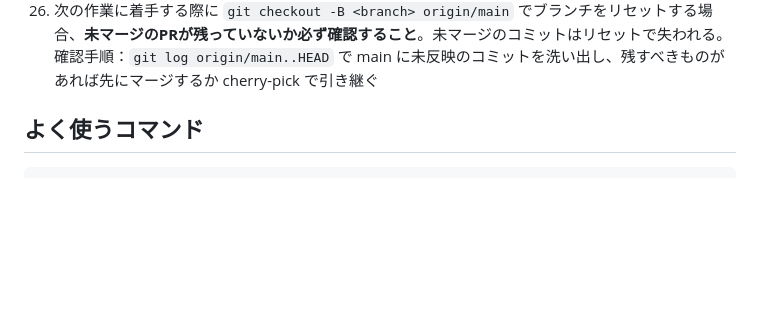
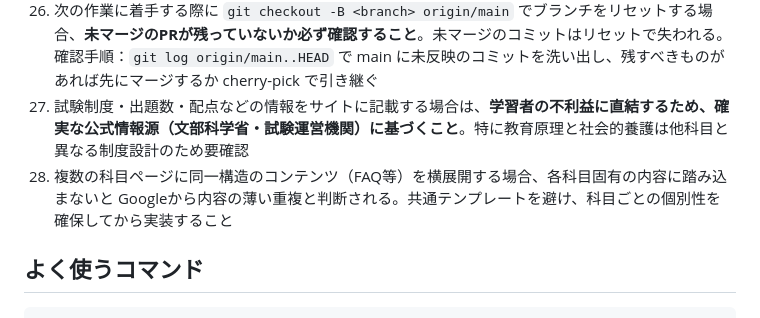
Before and after one commit to takakoseki/hoikushi_quiz, a Markdown page: CLAUDE.md, the part around the change. GitHub-like rendering; blank space fills up the shorter version.

```diff
--- a/CLAUDE.md
+++ b/CLAUDE.md
@@ -83,6 +83,8 @@
 24. 構造化データ（FAQPage等）の仕様は Google が定期的に変更する（例：2023年8月に FAQリッチリザルト表示が政府機関・医療系に限定）。実装前に必ず最新の仕様をGoogle公式ドキュメントで確認し、「期待される効果」を検証してから着手すること
 25. 削減率・効果測定など数値を伴う提案は、着手前に必ず実測で検証してから進めること。推定値のまま実装すると根拠のない変更になり、ファイル可編集性を損失するリスクがある
 26. 次の作業に着手する際に `git checkout -B <branch> origin/main` でブランチをリセットする場合、**未マージのPRが残っていないか必ず確認すること**。未マージのコミットはリセットで失われる。確認手順：`git log origin/main..HEAD` で main に未反映のコミットを洗い出し、残すべきものがあれば先にマージするか cherry-pick で引き継ぐ
+27. 試験制度・出題数・配点などの情報をサイトに記載する場合は、**学習者の不利益に直結するため、確実な公式情報源（文部科学省・試験運営機関）に基づくこと**。特に教育原理と社会的養護は他科目と異なる制度設計のため要確認
+28. 複数の科目ページに同一構造のコンテンツ（FAQ等）を横展開する場合、各科目固有の内容に踏み込まないと Googleから内容の薄い重複と判断される。共通テンプレートを避け、科目ごとの個別性を確保してから実装すること
 
 ## よく使うコマンド
 
```
Also changed, not shown: CHANGELOG.md (+11 -0 lines).
